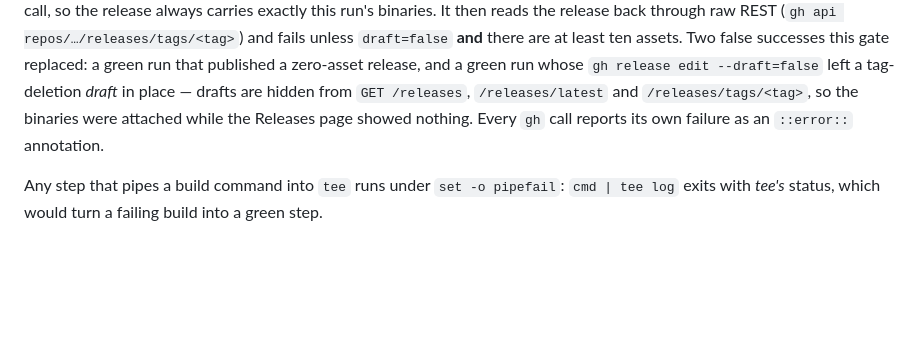
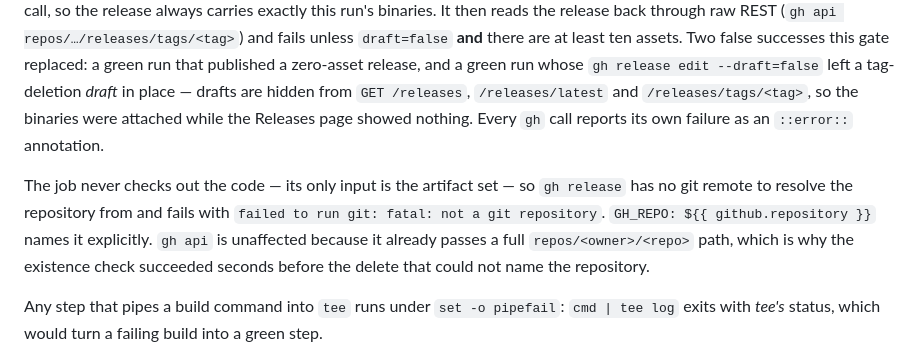
Before and after one commit to mrabolfazl13/salon-app, a Markdown page: ANDROID_BUILD.md, the part around the change. Drawn GitHub-style; blank space fills up the shorter version.

```diff
--- a/ANDROID_BUILD.md
+++ b/ANDROID_BUILD.md
@@ -183,6 +183,12 @@ a zero-asset release, and a green run whose `gh release edit --draft=false` left
 `/releases/tags/<tag>`, so the binaries were attached while the Releases page showed nothing.
 Every `gh` call reports its own failure as an `::error::` annotation.
 
+The job never checks out the code — its only input is the artifact set — so `gh release` has no git
+remote to resolve the repository from and fails with `failed to run git: fatal: not a git
+repository`. `GH_REPO: ${{ github.repository }}` names it explicitly. `gh api` is unaffected because
+it already passes a full `repos/<owner>/<repo>` path, which is why the existence check succeeded
+seconds before the delete that could not name the repository.
+
 Any step that pipes a build command into `tee` runs under `set -o pipefail`: `cmd | tee log` exits
 with *tee's* status, which would turn a failing build into a green step.
 
```
Also changed, not shown: AGENT_BUILD_STATE.md (+22 -20 lines).
